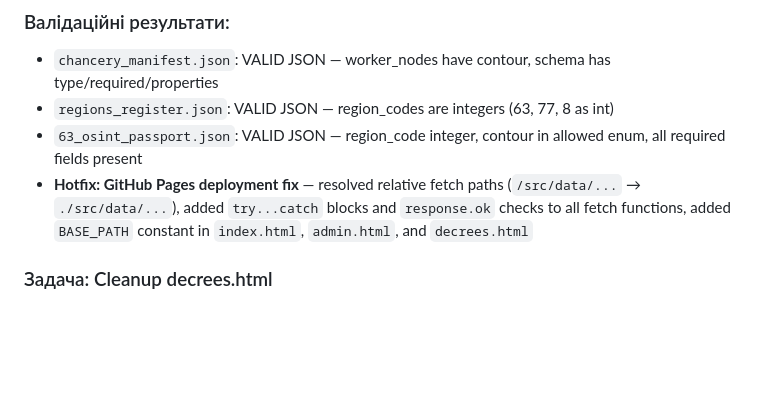
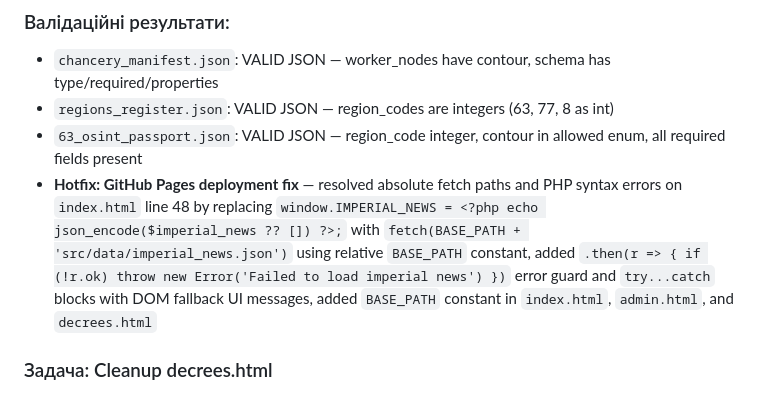
Before and after one commit to crmteos/kancelyariya-portal, a Markdown page: AI_CONTEXT_GATEWAY.md, the part around the change. Drawn GitHub-style; blank space fills up the shorter version.

Commit message:
docs: update context gateway and project state for index.html line 48 fix

```diff
--- a/AI_CONTEXT_GATEWAY.md
+++ b/AI_CONTEXT_GATEWAY.md
@@ -32,7 +32,7 @@
 - `chancery_manifest.json`: VALID JSON — worker_nodes have contour, schema has type/required/properties
 - `regions_register.json`: VALID JSON — region_codes are integers (63, 77, 8 as int)
 - `63_osint_passport.json`: VALID JSON — region_code integer, contour in allowed enum, all required fields present
-- **Hotfix: GitHub Pages deployment fix** — resolved relative fetch paths (`/src/data/...` → `./src/data/...`), added `try...catch` blocks and `response.ok` checks to all fetch functions, added `BASE_PATH` constant in `index.html`, `admin.html`, and `decrees.html`
+- **Hotfix: GitHub Pages deployment fix** — resolved absolute fetch paths and PHP syntax errors on `index.html` line 48 by replacing `window.IMPERIAL_NEWS = <?php echo json_encode($imperial_news ?? []) ?>;` with `fetch(BASE_PATH + 'src/data/imperial_news.json')` using relative `BASE_PATH` constant, added `.then(r => { if (!r.ok) throw new Error('Failed to load imperial news') })` error guard and `try...catch` blocks with DOM fallback UI messages, added `BASE_PATH` constant in `index.html`, `admin.html`, and `decrees.html`
 
 ### Задача: Cleanup decrees.html
 - `decrees.html` — завершена утримання: збрано старі функції archive/print, реалізована двокомпонентна архітектура факту (осінт-вхід + факт-апропріація), додано_logicmetropole boundary guard для України (регіони 77, 78)
```
